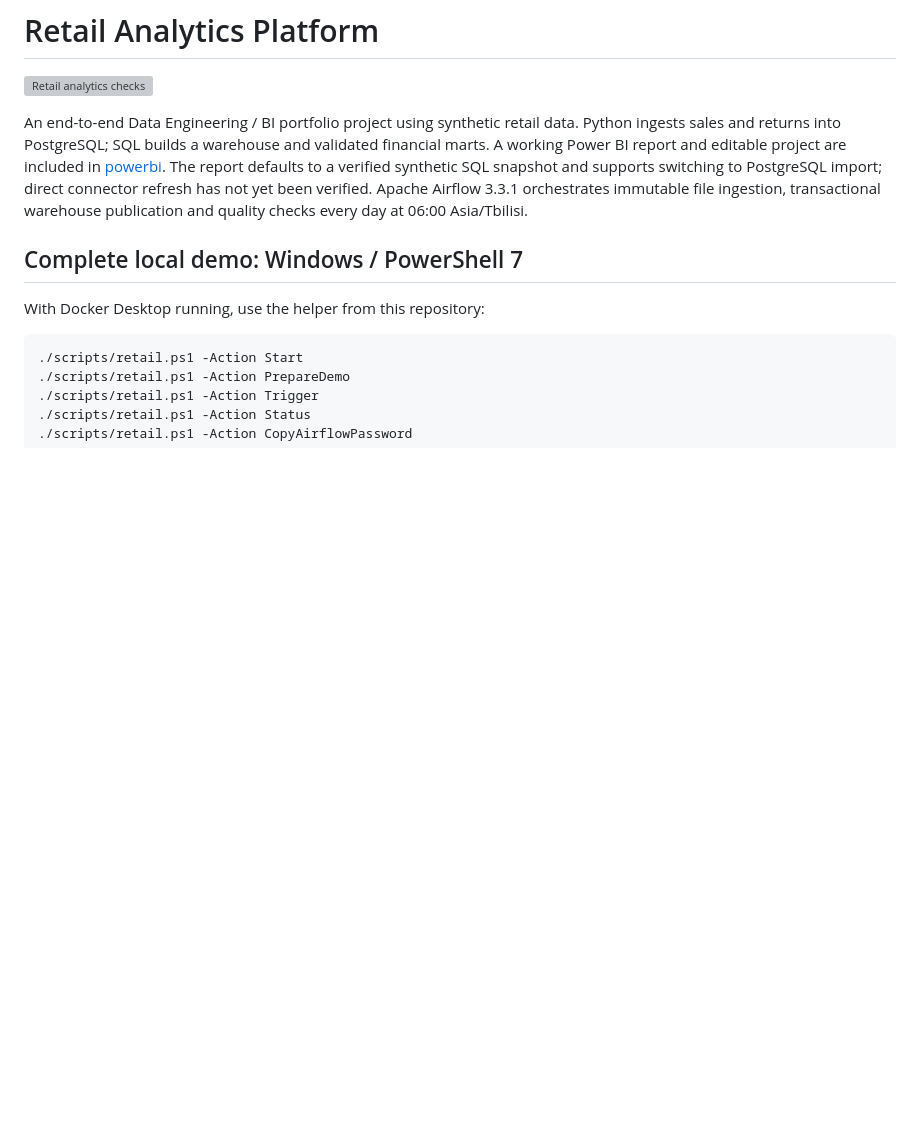
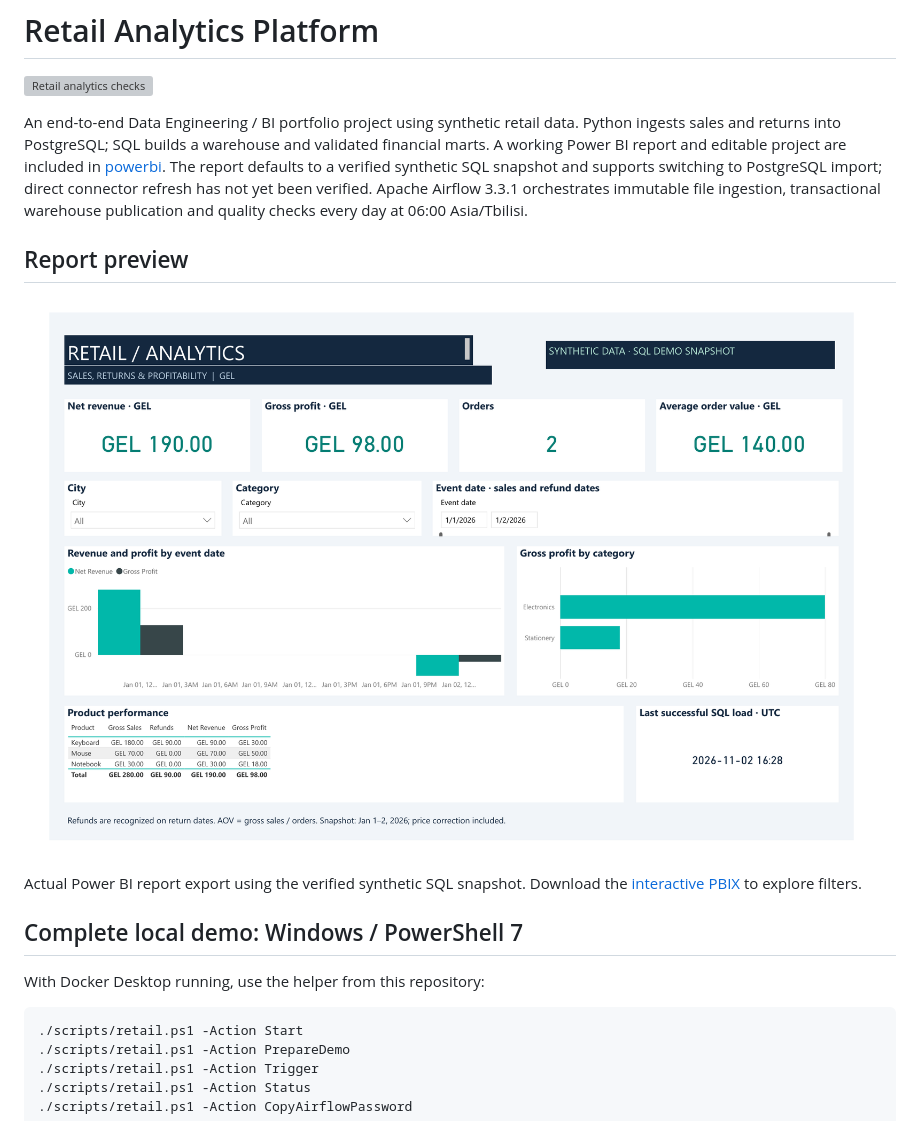
Before and after one commit to David-saytrue/retail-analytics-platform, a Markdown page: README.md, the part around the change. GitHub-like rendering; pictures changed too: docs/images/retail-overview.png (added); blank space fills up the shorter version; grey boxes are pictures that could not be loaded.

Commit message:
Show the Power BI report preview in README

```diff
--- a/README.md
+++ b/README.md
@@ -9,6 +9,13 @@ The report defaults to a verified synthetic SQL snapshot and supports switching
 PostgreSQL import; direct connector refresh has not yet been verified.
 Apache Airflow 3.3.1 orchestrates immutable file ingestion, transactional warehouse
 publication and quality checks every day at 06:00 Asia/Tbilisi.
+
+## Report preview
+
+![Retail analytics Power BI report showing revenue, profit, orders, returns and product performance](docs/images/retail-overview.png)
+
+Actual Power BI report export using the verified synthetic SQL snapshot.
+Download the [interactive PBIX](powerbi/Retail%20Analytics/Retail%20Analytics.pbix) to explore filters.
 
 ## Complete local demo: Windows / PowerShell 7
 
```
